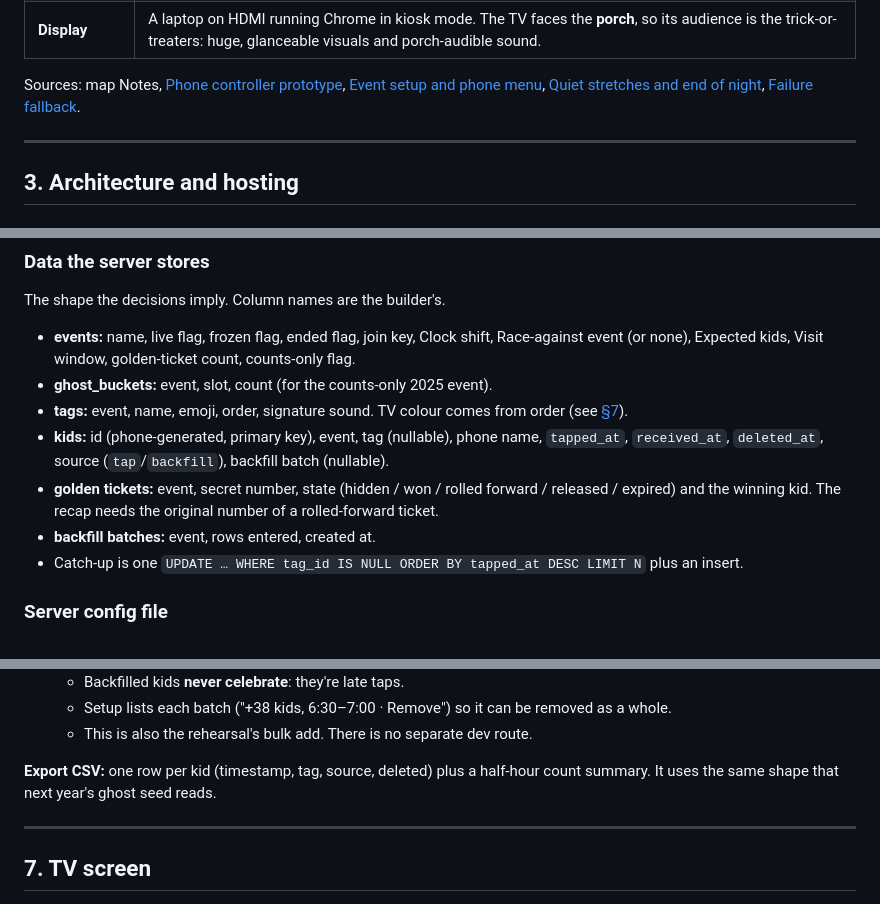
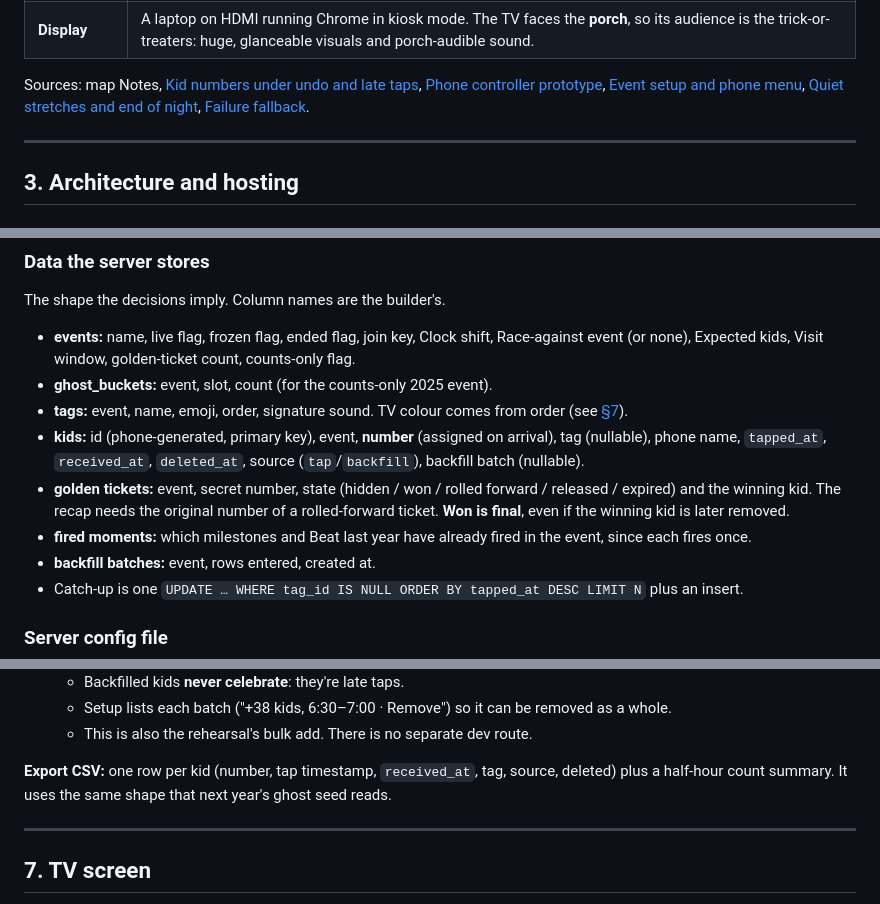
Before and after one commit to selfhosters-cc/count-dracula, a Markdown page: .scratch/count-dracula/spec.md, 3 parts joined by grey strips. Rendered like a GitHub page.

```diff
--- a/.scratch/count-dracula/spec.md
+++ b/.scratch/count-dracula/spec.md
@@ -71,7 +71,7 @@ UI copy says **costume**. The domain term is **Tag**. They mean the same thing.
 | **Phone name** | Asked on a phone's first open ("Who's tapping?": Dad / Mom / Grandma / custom), stored on the phone, sent with every tap, shown in Recent. |
 | **Display** | A laptop on HDMI running Chrome in kiosk mode. The TV faces the **porch**, so its audience is the trick-or-treaters: huge, glanceable visuals and porch-audible sound. |
 
-Sources: map Notes, [Phone controller prototype](issues/05-phone-controller-prototype.md), [Event setup and phone menu](issues/09-event-setup-and-phone-menu.md), [Quiet stretches and end of night](issues/10-quiet-stretches-and-end-of-night.md), [Failure fallback](issues/11-failure-fallback.md).
+Sources: map Notes, [Kid numbers under undo and late taps](issues/14-kid-numbers-under-undo-and-late-taps.md), [Phone controller prototype](issues/05-phone-controller-prototype.md), [Event setup and phone menu](issues/09-event-setup-and-phone-menu.md), [Quiet stretches and end of night](issues/10-quiet-stretches-and-end-of-night.md), [Failure fallback](issues/11-failure-fallback.md).
 
 ---
 
@@ -126,8 +126,9 @@ The shape the decisions imply. Column names are the builder's.
 - **events:** name, live flag, frozen flag, ended flag, join key, Clock shift, Race-against event (or none), Expected kids, Visit window, golden-ticket count, counts-only flag.
 - **ghost_buckets:** event, slot, count (for the counts-only 2025 event).
 - **tags:** event, name, emoji, order, signature sound. TV colour comes from order (see [§7](#7-tv-screen)).
-- **kids:** id (phone-generated, primary key), event, tag (nullable), phone name, `tapped_at`, `received_at`, `deleted_at`, source (`tap`/`backfill`), backfill batch (nullable).
-- **golden tickets:** event, secret number, state (hidden / won / rolled forward / released / expired) and the winning kid. The recap needs the original number of a rolled-forward ticket.
+- **kids:** id (phone-generated, primary key), event, **number** (assigned on arrival), tag (nullable), phone name, `tapped_at`, `received_at`, `deleted_at`, source (`tap`/`backfill`), backfill batch (nullable).
+- **golden tickets:** event, secret number, state (hidden / won / rolled forward / released / expired) and the winning kid. The recap needs the original number of a rolled-forward ticket. **Won is final**, even if the winning kid is later removed.
+- **fired moments:** which milestones and Beat last year have already fired in the event, since each fires once.
 - **backfill batches:** event, rows entered, created at.
 - Catch-up is one `UPDATE … WHERE tag_id IS NULL ORDER BY tapped_at DESC LIMIT N` plus an insert.
 
@@ -233,7 +235,7 @@ A ☰ sheet over the counting screen, **open to any phone with the join key**. N
   - Setup lists each batch ("+38 kids, 6:30–7:00 · Remove") so it can be removed as a whole.
   - This is also the rehearsal's bulk add. There is no separate dev route.
 
-**Export CSV:** one row per kid (timestamp, tag, source, deleted) plus a half-hour count summary. It uses the same shape that next year's ghost seed reads.
+**Export CSV:** one row per kid (number, tap timestamp, `received_at`, tag, source, deleted) plus a half-hour count summary. It uses the same shape that next year's ghost seed reads.
 
 ---
 
```
Also changed, not shown: other parts of .scratch/count-dracula/spec.md (+23 -25 lines), .scratch/count-dracula/map.md (+2 -0 lines), 1 other file.
